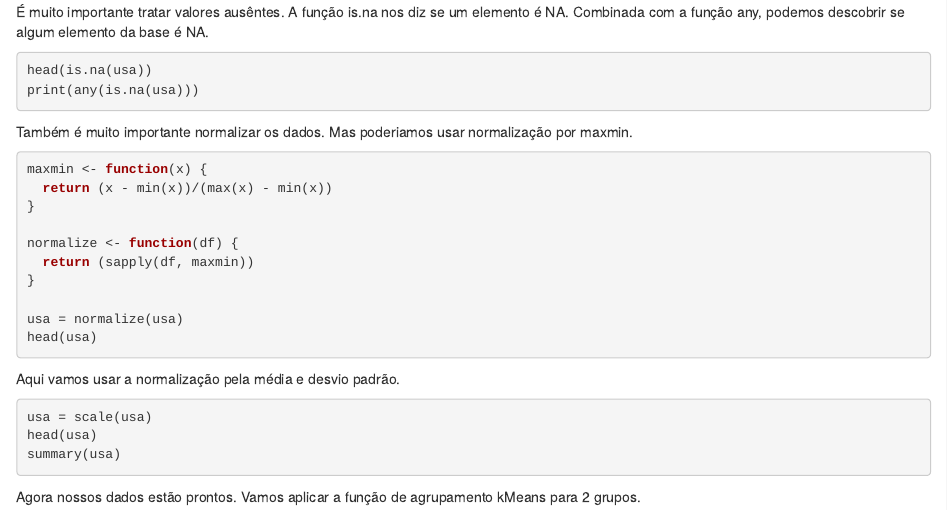
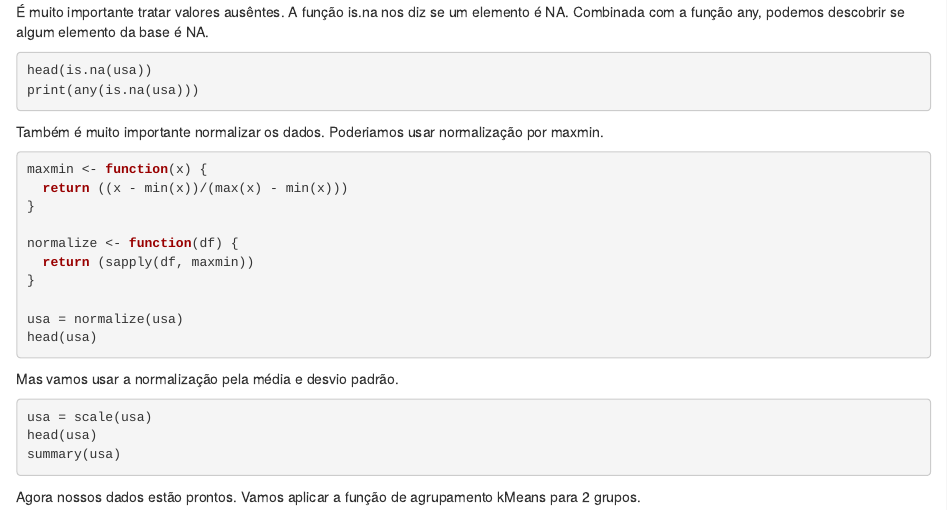
Before and after one commit to lpfgarcia/cursoR, an R Markdown document (agrupamento.Rmd): the page in a window 1100 px wide, from 910 px down. Rendered offline with R 4.5, knitr and Pandoc, with nearby package versions; the code chunks are not run, so their results and figures are left out.

Commit message:
update clusters

````diff
--- a/agrupamento.Rmd
+++ b/agrupamento.Rmd
@@ -36,11 +36,11 @@ head(is.na(usa))
 print(any(is.na(usa)))
 ```
 
-Também é muito importante normalizar os dados. Mas poderiamos usar normalização por maxmin.
+Também é muito importante normalizar os dados. Poderiamos usar normalização por maxmin.
 
 ```{r}
 maxmin <- function(x) {
-  return (x - min(x))/(max(x) - min(x))
+  return ((x - min(x))/(max(x) - min(x)))
 }
 
 normalize <- function(df) {
@@ -51,7 +51,7 @@ usa = normalize(usa)
 head(usa)
 ```
 
-Aqui vamos usar a normalização pela média e desvio padrão.
+Mas vamos usar a normalização pela média e desvio padrão.
 
 ```{r}
 usa = scale(usa)
````
Also changed, not shown: 1 other file.
